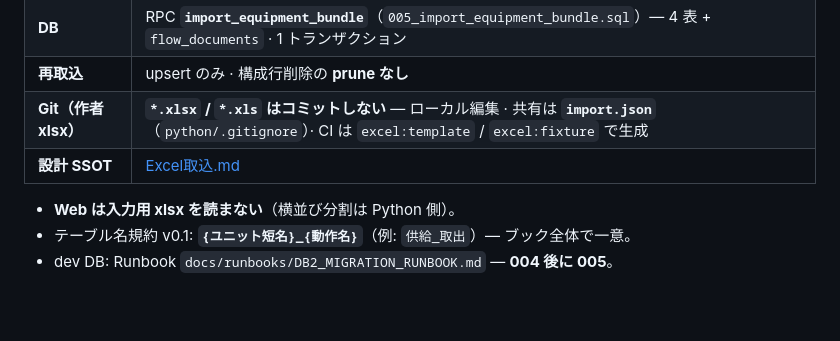
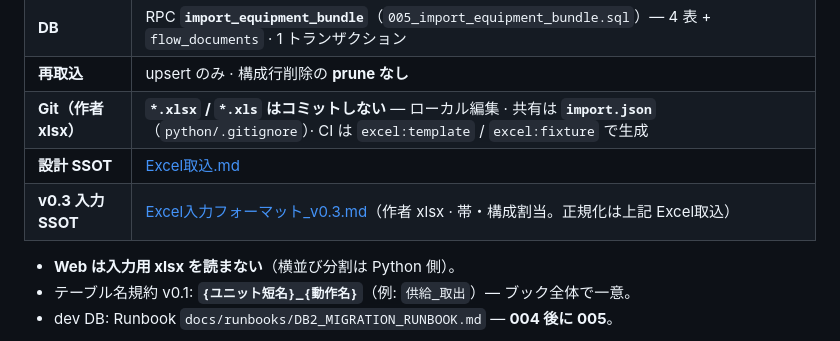
Before and after one commit to yk3720/yk-skill, a Markdown page: rule/35_reactflow/REACTFLOW_RULES.md, the part around the change. Drawn GitHub-style; blank space fills up the shorter version.

Commit message:
docs(reactflow): Excel入力 v0.3 SSOT リンクを §5.6-2b に追記
Co-authored-by: Cursor <cursoragent@cursor.com>

```diff
--- a/rule/35_reactflow/REACTFLOW_RULES.md
+++ b/rule/35_reactflow/REACTFLOW_RULES.md
@@ -402,6 +402,7 @@ WCAG 2.2 は最小 px を規定しない（SC 1.4.4 は 200% 拡大）。YK 実
 | **再取込** | upsert のみ · 構成行削除の **prune なし** |
 | **Git（作者 xlsx）** | **`*.xlsx` / `*.xls` はコミットしない** — ローカル編集 · 共有は **`import.json`**（`python/.gitignore`）· CI は `excel:template` / `excel:fixture` で生成 |
 | **設計 SSOT** | [Excel取込.md](c:/yk-application/flowchart-studio/docs/03_技術仕様/Excel取込.md) |
+| **v0.3 入力 SSOT** | [Excel入力フォーマット_v0.3.md](c:/yk-application/flowchart-studio/docs/03_技術仕様/Excel入力フォーマット_v0.3.md)（作者 xlsx · 帯・構成割当。正規化は上記 Excel取込） |
 
 - **Web は入力用 xlsx を読まない**（横並び分割は Python 側）。
 - テーブル名規約 v0.1: **`{ユニット短名}_{動作名}`**（例: `供給_取出`）— ブック全体で一意。
```
